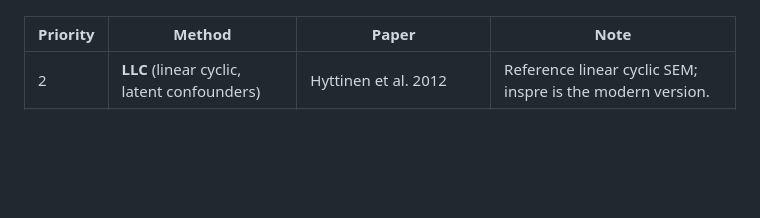
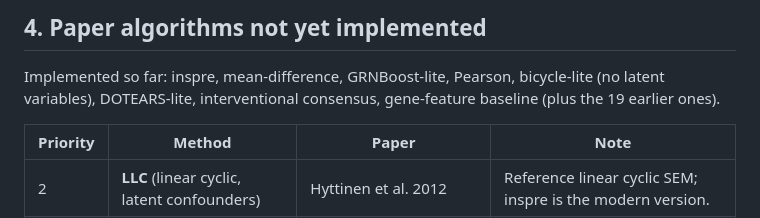
Before and after one commit to jwildenhain/gene-network-sim-inference, a Markdown page: docs/TODO.md, the part around one of its changes. Rendered like a GitHub page; blank space fills up the shorter version.

```diff
--- a/docs/TODO.md
+++ b/docs/TODO.md
@@ -24,3 +64,7 @@ DOTEARS-lite, interventional consensus, gene-feature baseline. Not implemented:
+## 4. Paper algorithms not yet implemented
+
+Implemented so far: inspre, mean-difference, GRNBoost-lite, Pearson, bicycle-lite (no latent variables), DOTEARS-lite,
+interventional consensus, gene-feature baseline (plus the 19 earlier ones).
 
 | Priority | Method | Paper | Note |
 |---|---|---|---|
```
Also changed, not shown: other parts of docs/TODO.md (+67 -50 lines).
